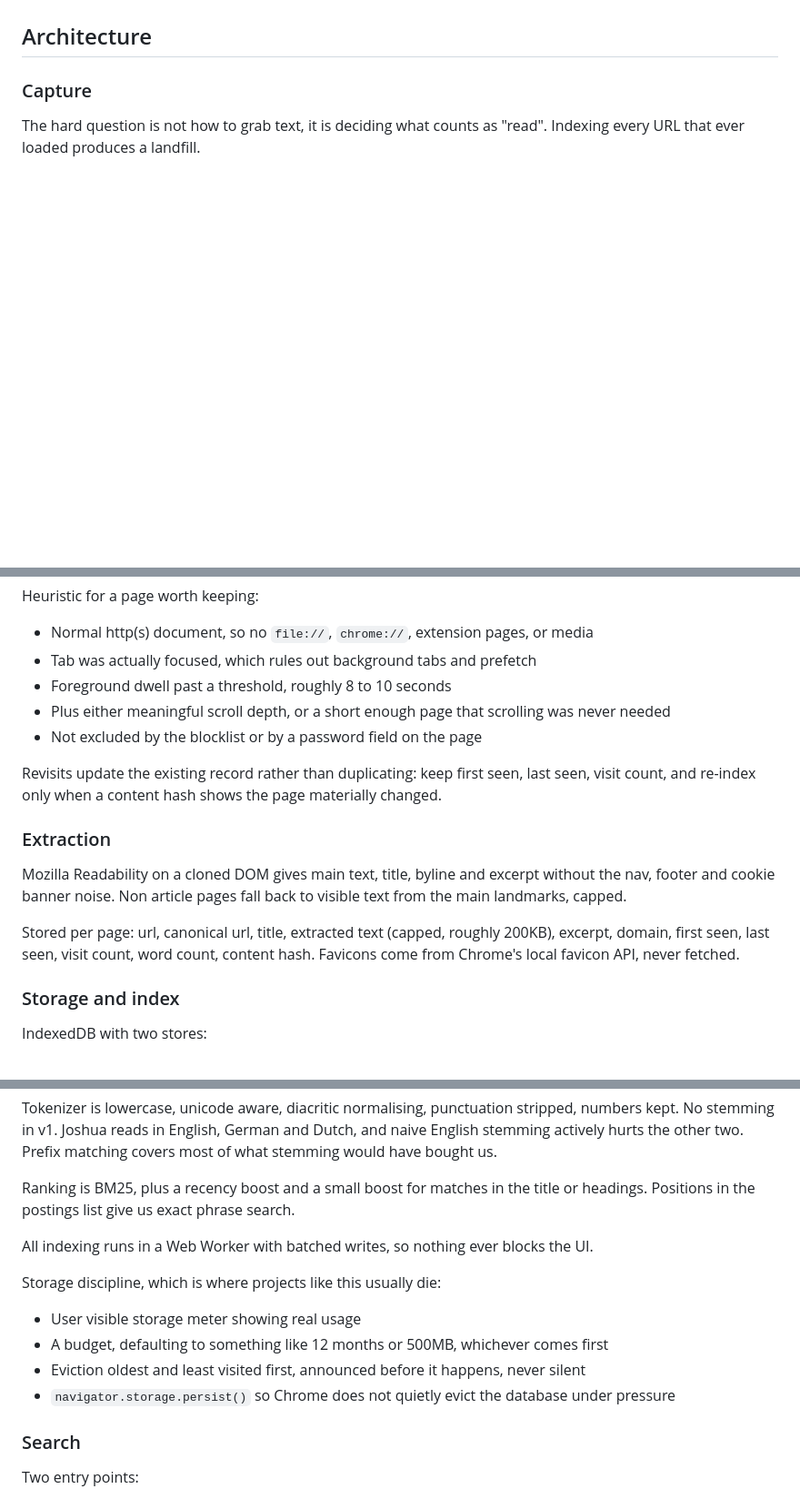
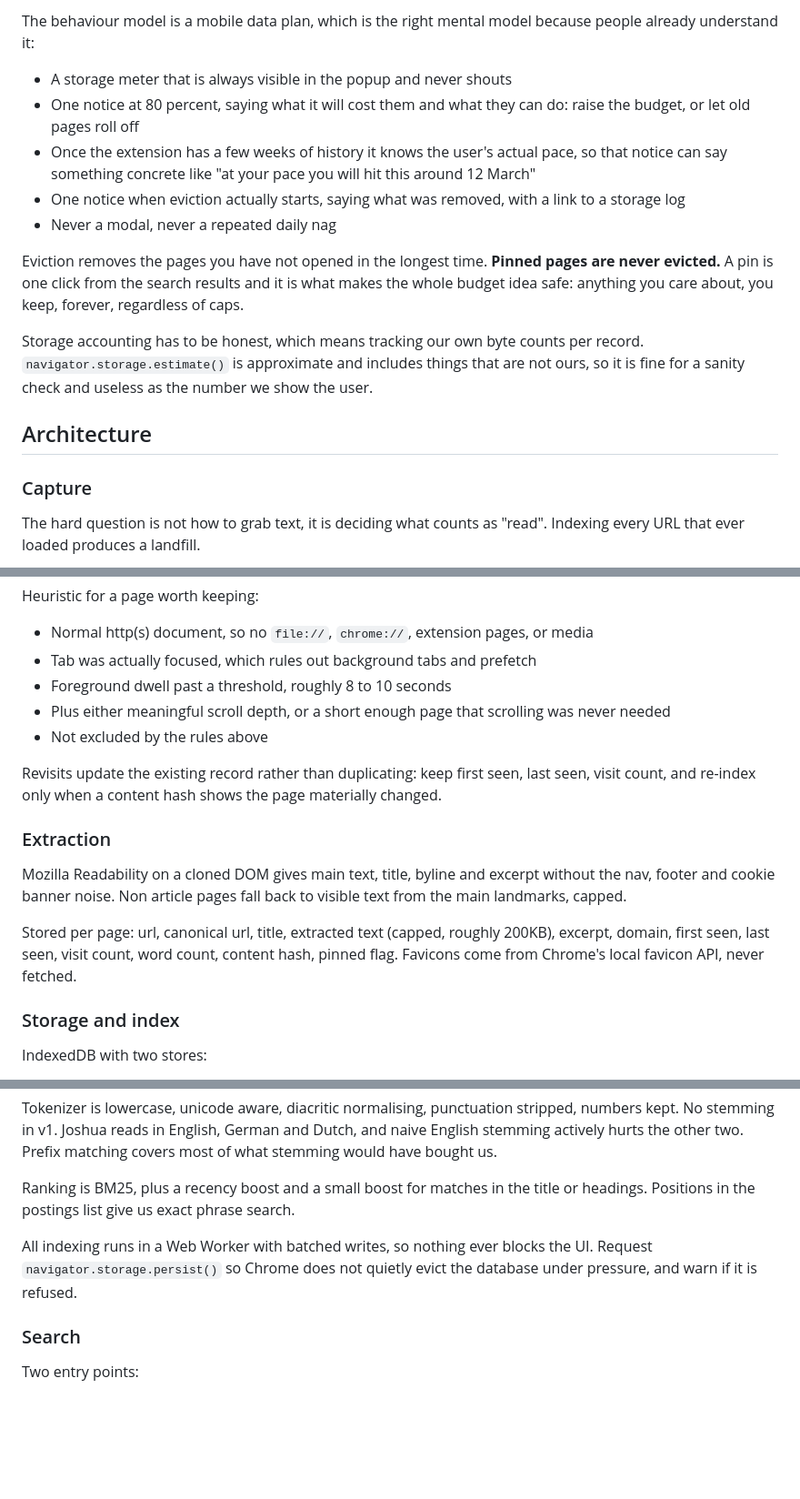
Before and after one commit to kernelandshell-byte/snow-mountain, a Markdown page: BRIEF.md, 3 parts joined by grey strips. Shown at 91% size. Drawn GitHub-style; blank space fills up the shorter version.

```diff
--- a/BRIEF.md
+++ b/BRIEF.md
@@ -36,3 +84,14 @@ It also completes a set. SafeClip remembers what you copied, Form Recovery remem
+The behaviour model is a mobile data plan, which is the right mental model because people already understand it:
+
+- A storage meter that is always visible in the popup and never shouts
+- One notice at 80 percent, saying what it will cost them and what they can do: raise the budget, or let old pages roll off
+- Once the extension has a few weeks of history it knows the user's actual pace, so that notice can say something concrete like "at your pace you will hit this around 12 March"
+- One notice when eviction actually starts, saying what was removed, with a link to a storage log
+- Never a modal, never a repeated daily nag
+
+Eviction removes the pages you have not opened in the longest time. **Pinned pages are never evicted.** A pin is one click from the search results and it is what makes the whole budget idea safe: anything you care about, you keep, forever, regardless of caps.
+
+Storage accounting has to be honest, which means tracking our own byte counts per record. `navigator.storage.estimate()` is approximate and includes things that are not ours, so it is fine for a sanity check and useless as the number we show the user.
 
 ## Architecture
 
@@ -46,7 +105,7 @@ Heuristic for a page worth keeping:
 - Tab was actually focused, which rules out background tabs and prefetch
 - Foreground dwell past a threshold, roughly 8 to 10 seconds
 - Plus either meaningful scroll depth, or a short enough page that scrolling was never needed
-- Not excluded by the blocklist or by a password field on the page
+- Not excluded by the rules above
 
 Revisits update the existing record rather than duplicating: keep first seen, last seen, visit count, and re-index only when a content hash shows the page materially changed.
 
@@ -54,7 +113,7 @@ Revisits update the existing record rather than duplicating: keep first seen, la
 
 Mozilla Readability on a cloned DOM gives main text, title, byline and excerpt without the nav, footer and cookie banner noise. Non article pages fall back to visible text from the main landmarks, capped.
 
-Stored per page: url, canonical url, title, extracted text (capped, roughly 200KB), excerpt, domain, first seen, last seen, visit count, word count, content hash. Favicons come from Chrome's local favicon API, never fetched.
+Stored per page: url, canonical url, title, extracted text (capped, roughly 200KB), excerpt, domain, first seen, last seen, visit count, word count, content hash, pinned flag. Favicons come from Chrome's local favicon API, never fetched.
 
 ### Storage and index
 
@@ -67,14 +126,7 @@ Tokenizer is lowercase, unicode aware, diacritic normalising, punctuation stripp
 
 Ranking is BM25, plus a recency boost and a small boost for matches in the title or headings. Positions in the postings list give us exact phrase search.
 
-All indexing runs in a Web Worker with batched writes, so nothing ever blocks the UI.
-
-Storage discipline, which is where projects like this usually die:
-
-- User visible storage meter showing real usage
-- A budget, defaulting to something like 12 months or 500MB, whichever comes first
-- Eviction oldest and least visited first, announced before it happens, never silent
-- `navigator.storage.persist()` so Chrome does not quietly evict the database under pressure
+All indexing runs in a Web Worker with batched writes, so nothing ever blocks the UI. Request `navigator.storage.persist()` so Chrome does not quietly evict the database under pressure, and warn if it is refused.
 
 ### Search
 
```
Also changed, not shown: other parts of BRIEF.md (+68 -27 lines).
